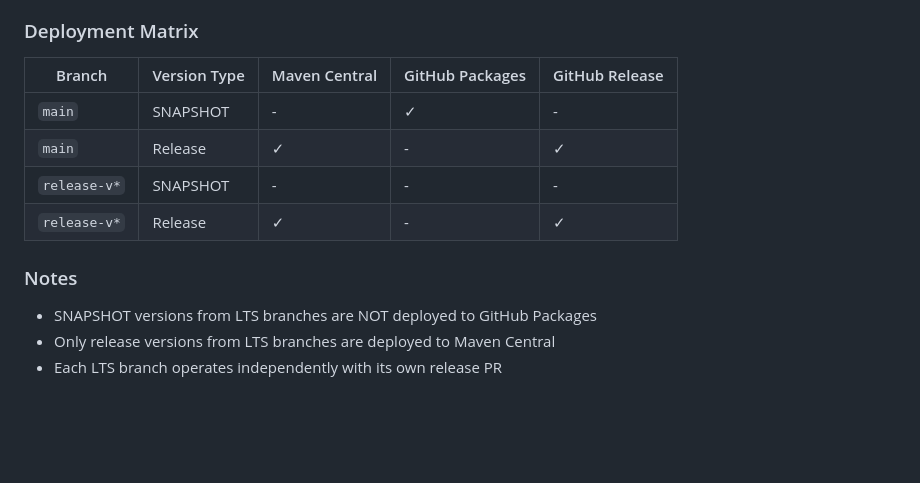
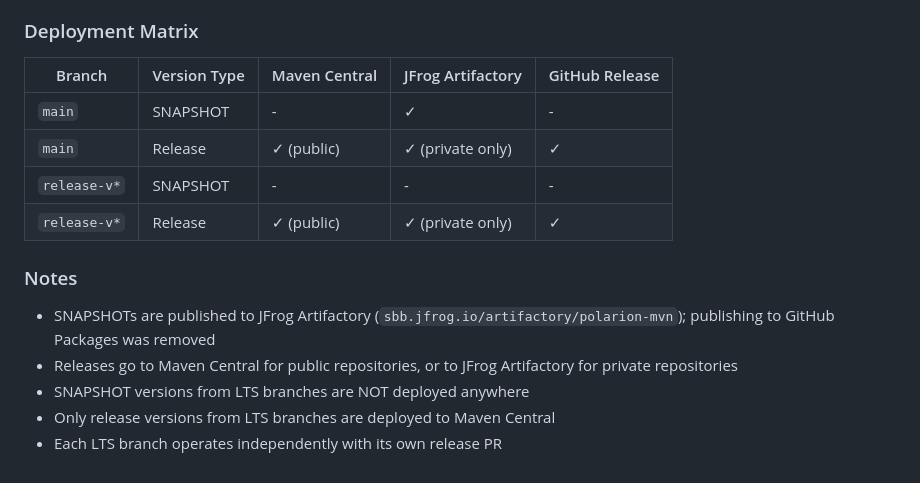
Before and after one commit to SchweizerischeBundesbahnen/ch.sbb.polarion.extension.docx-exporter, a Markdown page: RELEASE.md, the part around the change. GitHub-like rendering; blank space fills up the shorter version.

Commit message:
docs: align RELEASE.md publish table with JFrog migration
Reflect the move off GitHub Packages: SNAPSHOTs now publish to JFrog
Artifactory; public releases continue to Maven Central (template #162).

```diff
--- a/RELEASE.md
+++ b/RELEASE.md
@@ -53,15 +53,17 @@ The `release-v*` pattern in the workflow automatically recognizes new LTS branch
 
 ### Deployment Matrix
 
-| Branch | Version Type | Maven Central | GitHub Packages | GitHub Release |
-|--------|--------------|---------------|-----------------|----------------|
+| Branch | Version Type | Maven Central | JFrog Artifactory | GitHub Release |
+|--------|--------------|---------------|-------------------|----------------|
 | `main` | SNAPSHOT | - | ✓ | - |
-| `main` | Release | ✓ | - | ✓ |
+| `main` | Release | ✓ (public) | ✓ (private only) | ✓ |
 | `release-v*` | SNAPSHOT | - | - | - |
-| `release-v*` | Release | ✓ | - | ✓ |
+| `release-v*` | Release | ✓ (public) | ✓ (private only) | ✓ |
 
 ### Notes
 
-- SNAPSHOT versions from LTS branches are NOT deployed to GitHub Packages
+- SNAPSHOTs are published to JFrog Artifactory (`sbb.jfrog.io/artifactory/polarion-mvn`); publishing to GitHub Packages was removed
+- Releases go to Maven Central for public repositories, or to JFrog Artifactory for private repositories
+- SNAPSHOT versions from LTS branches are NOT deployed anywhere
 - Only release versions from LTS branches are deployed to Maven Central
 - Each LTS branch operates independently with its own release PR
```
